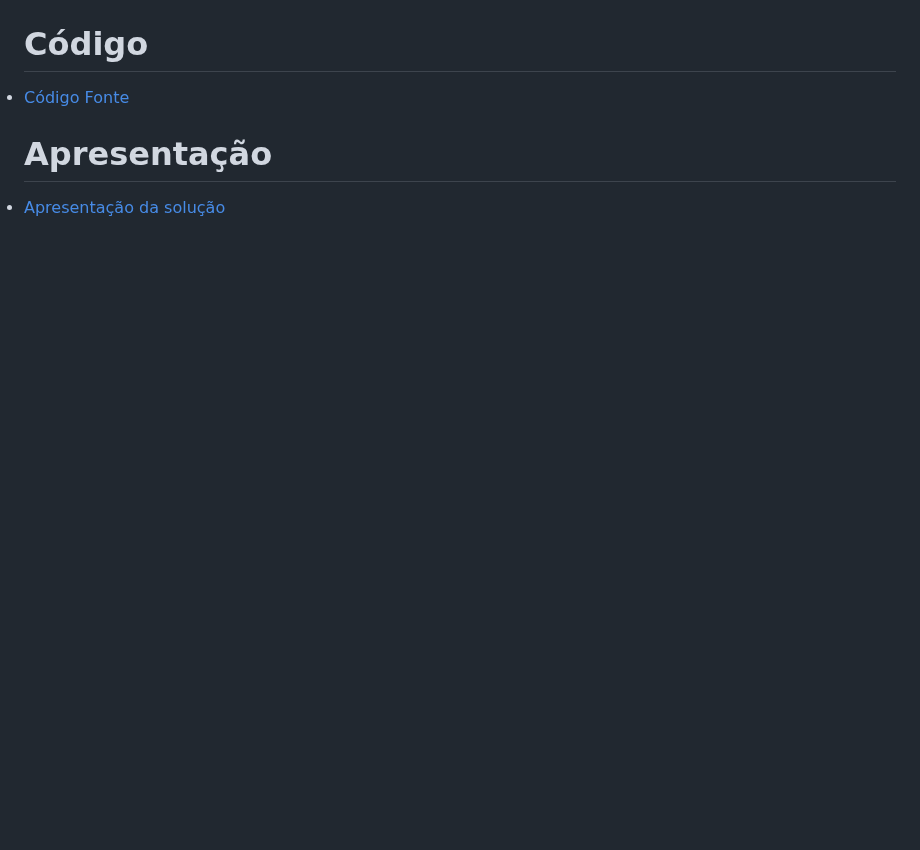
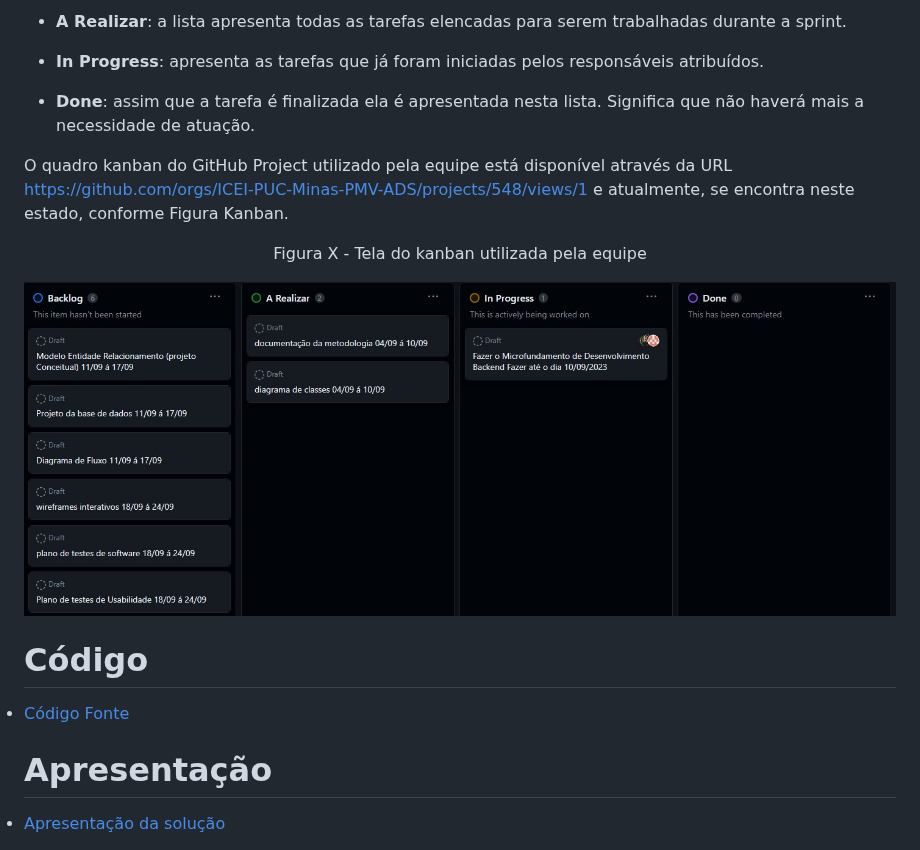
Before and after one commit to ICEI-PUC-Minas-PMV-ADS/pmv-ads-2023-2-e2-proj-int-t9-gestaodeestoque, a Markdown page: README.md, the part around one of its changes. Rendered like a GitHub page; blank space fills up the shorter version.

```diff
--- a/README.md
+++ b/README.md
@@ -338,0 +409,14 @@ Usuário Estoquista é o usuário chave do sistema, este é capaz de criar os pr
+* **A Realizar**: a lista apresenta todas as tarefas elencadas para serem trabalhadas durante a sprint.
+
+* **In Progress**: apresenta as tarefas que já foram iniciadas pelos responsáveis atribuídos.
+
+* **Done**: assim que a tarefa é finalizada ela é apresentada nesta lista. Significa que não haverá mais a necessidade de atuação.
+
+O quadro kanban do GitHub Project utilizado pela equipe está disponível através da URL https://github.com/orgs/ICEI-PUC-Minas-PMV-ADS/projects/548/views/1 e atualmente, se encontra neste estado, conforme Figura Kanban.
+
+<div align="center">
+
+Figura X - Tela do kanban utilizada pela equipe
+
+![Kanban GitHub Project](https://github.com/ICEI-PUC-Minas-PMV-ADS/pmv-ads-2023-2-e2-proj-int-t9-gestaodeestoque/blob/main/IMGS/Kanban.jpg)
+
```
Also changed, not shown: other parts of README.md (+71 -0 lines).
